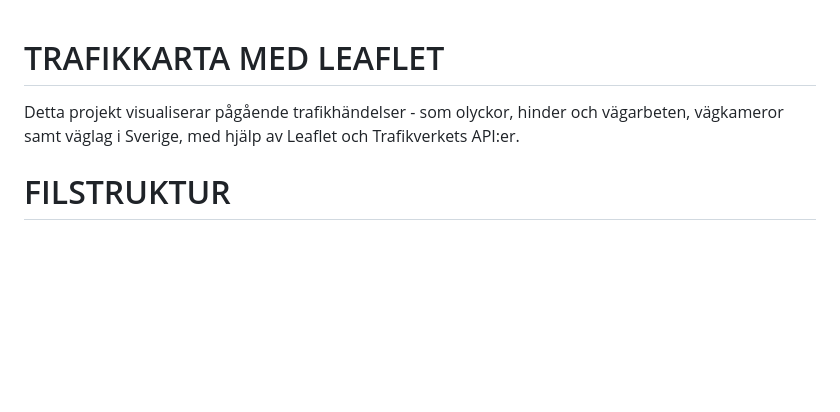
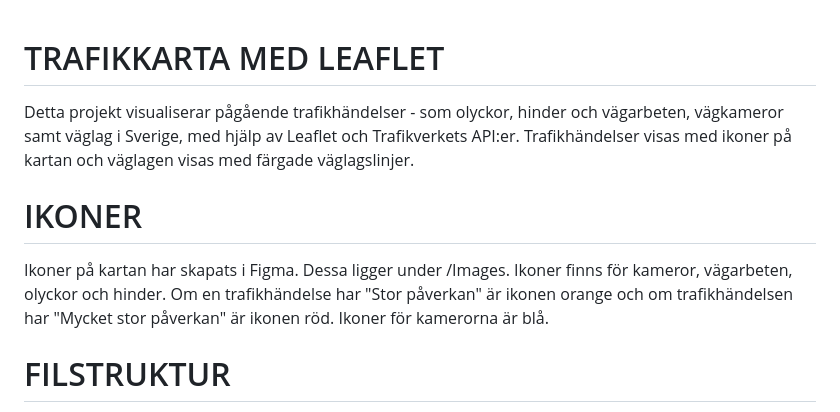
Before and after one commit to Buddwar/maddec, a Markdown page: Trafik/README.md, the part around the change. Rendered like a GitHub page; blank space fills up the shorter version.

Commit message:
uppdaterad readme filen

```diff
--- a/Trafik/README.md
+++ b/Trafik/README.md
@@ -1,7 +1,9 @@
 # TRAFIKKARTA MED LEAFLET
+Detta projekt visualiserar pågående trafikhändelser - som olyckor, hinder och vägarbeten, vägkameror samt väglag i Sverige,
+med hjälp av Leaflet och Trafikverkets API:er. Trafikhändelser visas med ikoner på kartan och väglagen visas med färgade väglagslinjer.
 
-Detta projekt visualiserar pågående trafikhändelser - som olyckor, hinder och vägarbeten, vägkameror samt väglag i Sverige,
-med hjälp av Leaflet och Trafikverkets API:er.
+# IKONER
+Ikoner på kartan har skapats i Figma. Dessa ligger under /Images. Ikoner finns för kameror, vägarbeten, olyckor och hinder. Om en trafikhändelse har "Stor påverkan" är ikonen orange och om trafikhändelsen har "Mycket stor påverkan" är ikonen röd. Ikoner för kamerorna är blå.
 
 # FILSTRUKTUR
 - main.js: Startpunkten där alla moduler importeras och allt initialiseras.
```
